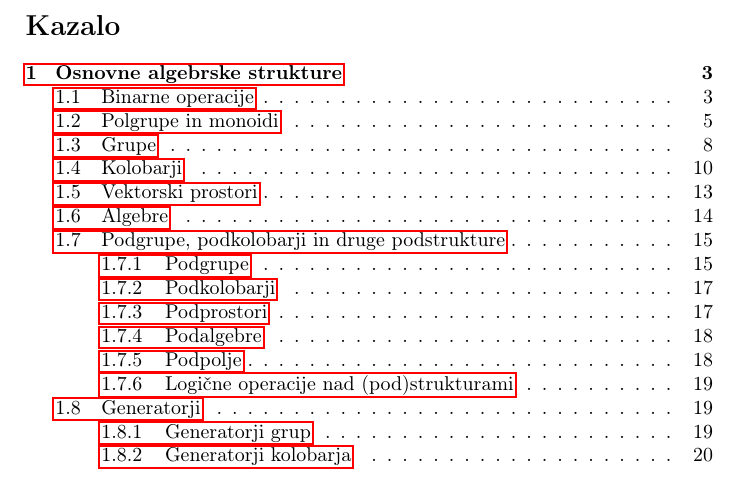
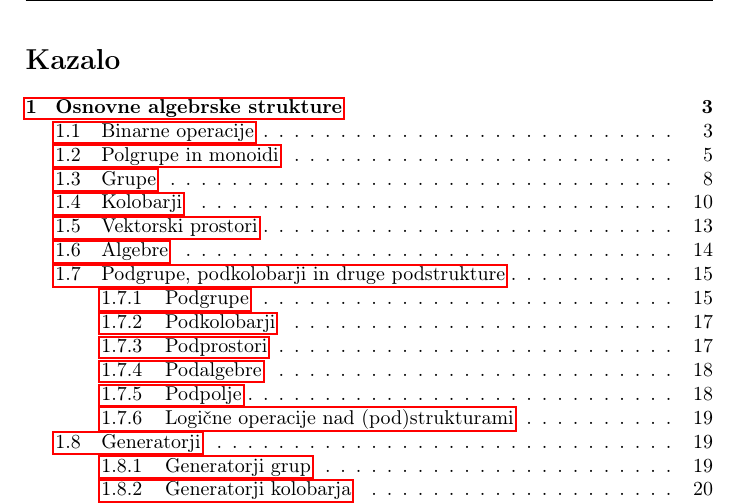
Before and after one commit to jO-Osko/algebra_izpiski, a LaTeX document (skripta.tex): part of page 2 of 41, cut so that both start at the same text. Compiled offline with pdfLaTeX.

Commit message:
Dodal glavo in nogo

```diff
--- a/skripta.tex
+++ b/skripta.tex
@@ -14,6 +14,7 @@
 \usepackage{enumitem}
 \usepackage{multicol}
 \usepackage[nomessages]{fp}
+\usepackage{fancyhdr}
 
 \usepackage{tikz}
 
@@ -83,6 +84,15 @@
 	\right.
 }
 
+
+\pagestyle{headings}
+\pagestyle{fancy}
+%\fancyhead[LE,RO]{\itshape \nouppercase \rightmark}
+%\fancyhead[LO,RE]{\itshape \nouppercase Chapter \arabic{chapter}}
+
+
+\lfoot{Skripta za Algebro 2}
+\rfoot{Filip Koprivec}
 
 \begin{document}
 \title{Skripta za algebro 2}
```
Also changed, not shown: skripta.pdf.
